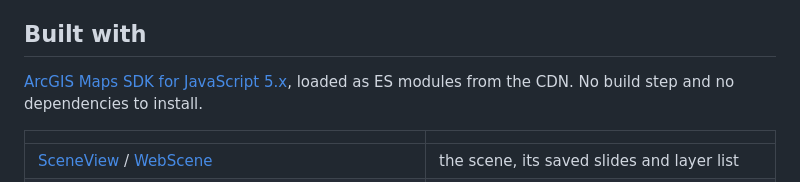
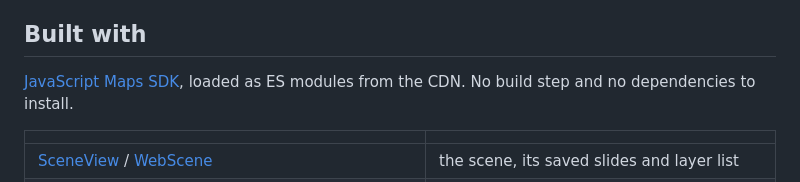
Before and after one commit to b-connolly/sports-venue-digital-twin, a Markdown page: README.md, the part around the change. Drawn GitHub-style.

```diff
--- a/README.md
+++ b/README.md
@@ -78,7 +78,7 @@ replays driven by actual sports tracking data.
 
 ## Built with
 
-[ArcGIS Maps SDK for JavaScript 5.x](https://developers.arcgis.com/javascript/latest/),
+[JavaScript Maps SDK](https://developers.arcgis.com/javascript/latest/),
 loaded as ES modules from the CDN. No build step and no dependencies to install.
 
 | | |
```
